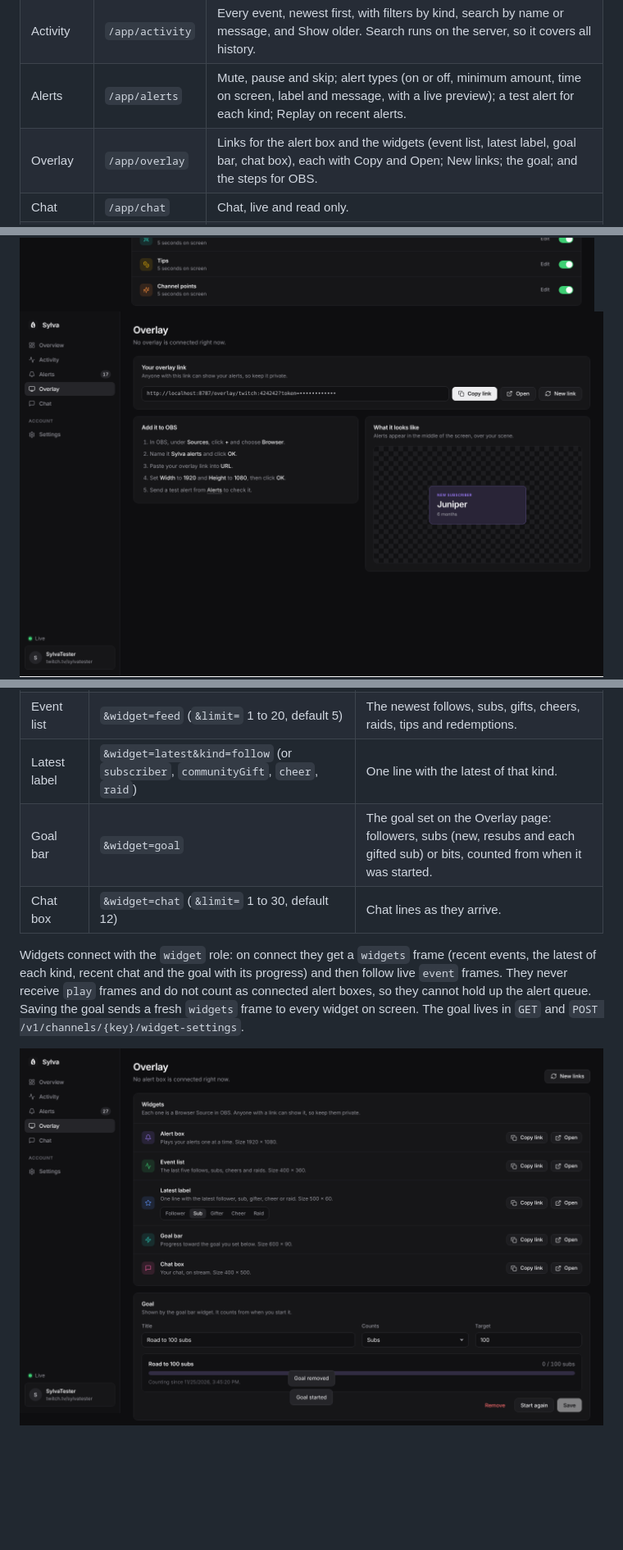
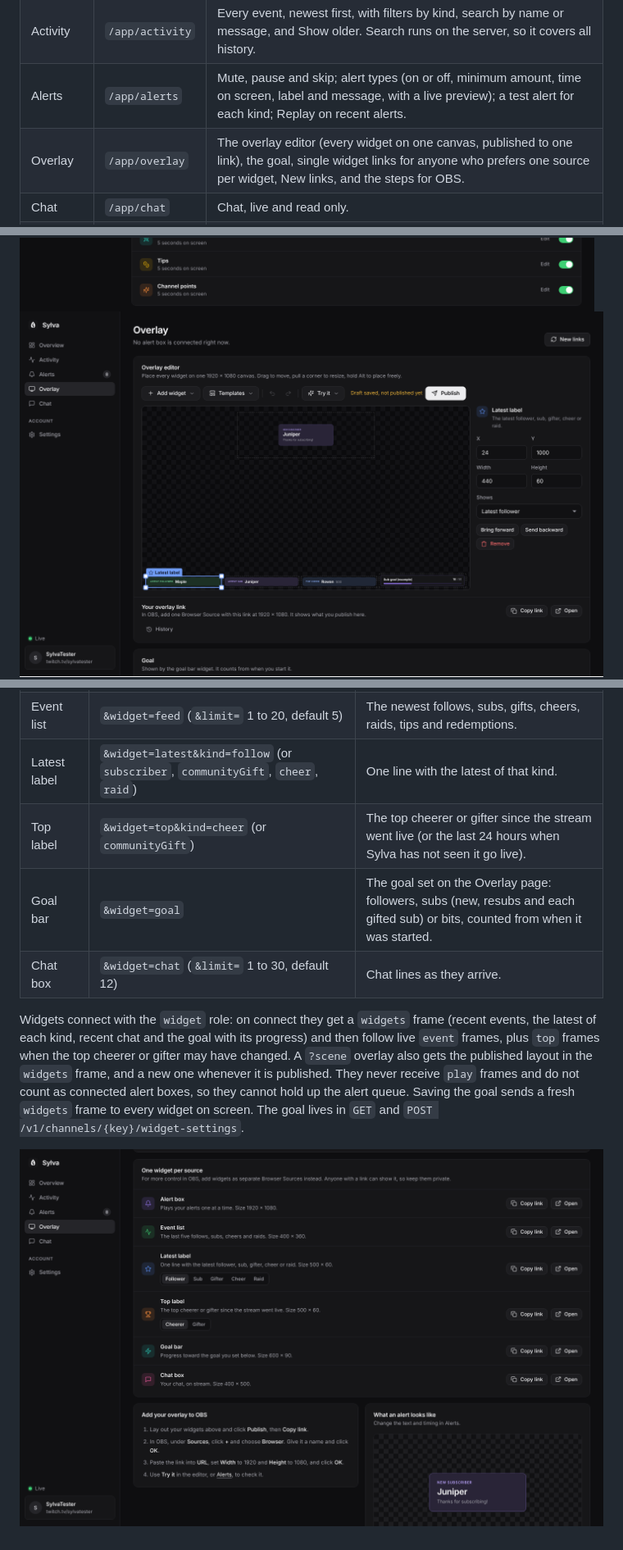
Before and after one commit to SylvaBot/sylva, a Markdown page: docs/site.md, 3 parts joined by grey strips. Shown at 82% size. Drawn GitHub-style; pictures changed too: docs/site/overlay.png, docs/site/widgets.png; blank space fills up the shorter version.

```diff
--- a/docs/site.md
+++ b/docs/site.md
@@ -30,7 +30,7 @@ A sidebar with the pages, the live connection and the signed in channel. On phon
 | Overview | `/app` | The last 24 hours (followers, subs, bits, raids), a setup checklist until the overlay and a test alert are done, recent activity, alert controls and chat. |
 | Activity | `/app/activity` | Every event, newest first, with filters by kind, search by name or message, and Show older. Search runs on the server, so it covers all history. |
 | Alerts | `/app/alerts` | Mute, pause and skip; alert types (on or off, minimum amount, time on screen, label and message, with a live preview); a test alert for each kind; Replay on recent alerts. |
-| Overlay | `/app/overlay` | Links for the alert box and the widgets (event list, latest label, goal bar, chat box), each with Copy and Open; New links; the goal; and the steps for OBS. |
+| Overlay | `/app/overlay` | The overlay editor (every widget on one canvas, published to one link), the goal, single widget links for anyone who prefers one source per widget, New links, and the steps for OBS. |
 | Chat | `/app/chat` | Chat, live and read only. |
 | Settings | `/app/settings` | The account and Sign out, the theme (Dark, Light or System), connected apps, which Twitch events reach Sylva, and Delete account. |
 
@@ -75,9 +89,10 @@ Every widget is the overlay page with `&widget=` added to the same private link,
 | Alert box | nothing | Alerts, one at a time, as set in Alerts. |
 | Event list | `&widget=feed` (`&limit=` 1 to 20, default 5) | The newest follows, subs, gifts, cheers, raids, tips and redemptions. |
 | Latest label | `&widget=latest&kind=follow` (or `subscriber`, `communityGift`, `cheer`, `raid`) | One line with the latest of that kind. |
+| Top label | `&widget=top&kind=cheer` (or `communityGift`) | The top cheerer or gifter since the stream went live (or the last 24 hours when Sylva has not seen it go live). |
 | Goal bar | `&widget=goal` | The goal set on the Overlay page: followers, subs (new, resubs and each gifted sub) or bits, counted from when it was started. |
 | Chat box | `&widget=chat` (`&limit=` 1 to 30, default 12) | Chat lines as they arrive. |
 
-Widgets connect with the `widget` role: on connect they get a `widgets` frame (recent events, the latest of each kind, recent chat and the goal with its progress) and then follow live `event` frames. They never receive `play` frames and do not count as connected alert boxes, so they cannot hold up the alert queue. Saving the goal sends a fresh `widgets` frame to every widget on screen. The goal lives in `GET` and `POST /v1/channels/{key}/widget-settings`.
+Widgets connect with the `widget` role: on connect they get a `widgets` frame (recent events, the latest of each kind, recent chat and the goal with its progress) and then follow live `event` frames, plus `top` frames when the top cheerer or gifter may have changed. A `?scene` overlay also gets the published layout in the `widgets` frame, and a new one whenever it is published. They never receive `play` frames and do not count as connected alert boxes, so they cannot hold up the alert queue. Saving the goal sends a fresh `widgets` frame to every widget on screen. The goal lives in `GET` and `POST /v1/channels/{key}/widget-settings`.
 
 ![Widgets on the Overlay page](site/widgets.png)
```
Also changed, not shown: other parts of docs/site.md (+15 -1 lines), docs/api.md (+2 -0 lines), docs/site/editor.png (added), 14 other files.
